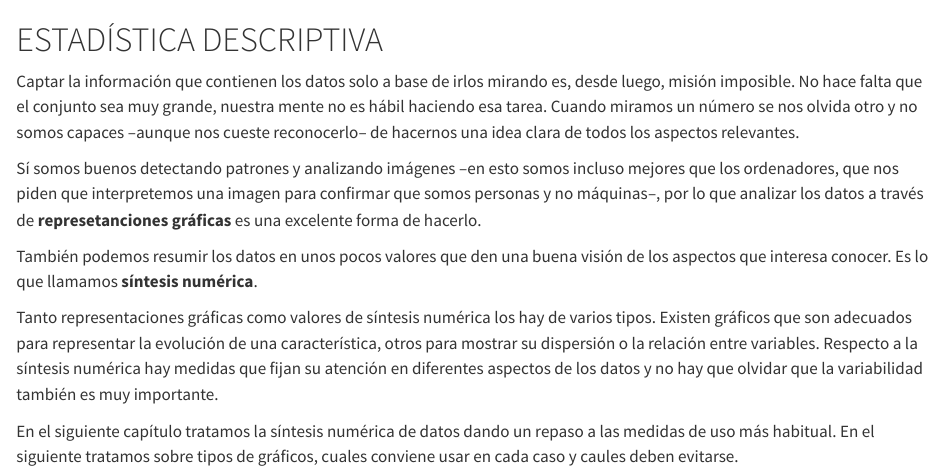
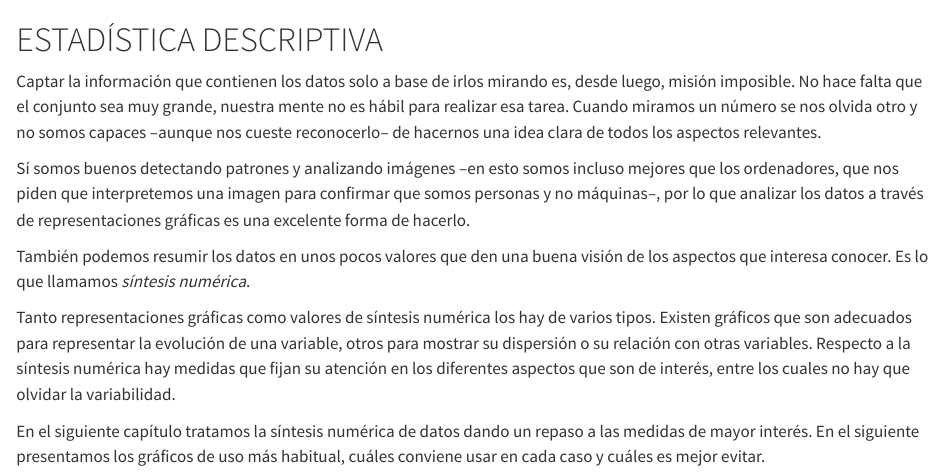
Before and after one commit to PereGrima/VistadePajaro, a Quarto document (20_DESCRIPTIVA.qmd): the page in a window 1100 px wide, from its top. Rendered offline with R 4.5, knitr and Pandoc in place of Quarto, with nearby package versions.

Commit message:
Presentación descriptiva

```diff
--- a/20_DESCRIPTIVA.qmd
+++ b/20_DESCRIPTIVA.qmd
@@ -1,15 +1,14 @@
 # ESTADÍSTICA DESCRIPTIVA
 
-<div class="part-intro">
+::: part-intro
+Captar la información que contienen los datos solo a base de irlos mirando es, desde luego, misión imposible. No hace falta que el conjunto sea muy grande, nuestra mente no es hábil para realizar esa tarea. Cuando miramos un número se nos olvida otro y no somos capaces –aunque nos cueste reconocerlo– de hacernos una idea clara de todos los aspectos relevantes.
 
-Captar la información que contienen los datos solo a base de irlos mirando es, desde luego, misión imposible. No hace falta que el conjunto sea muy grande, nuestra mente no es hábil haciendo esa tarea. Cuando miramos un número se nos olvida otro y no somos capaces --aunque nos cueste reconocerlo-- de hacernos una idea clara de todos los aspectos relevantes.
+Sí somos buenos detectando patrones y analizando imágenes –en esto somos incluso mejores que los ordenadores, que nos piden que interpretemos una imagen para confirmar que somos personas y no máquinas–, por lo que analizar los datos a través de representaciones gráficas es una excelente forma de hacerlo.
 
-Sí somos buenos detectando patrones y analizando imágenes --en esto somos incluso mejores que los ordenadores, que nos piden que interpretemos una imagen para confirmar que somos personas y no máquinas--, por lo que analizar los datos a través de **represetanciones gráficas** es una excelente forma de hacerlo.
+También podemos resumir los datos en unos pocos valores que den una buena visión de los aspectos que interesa conocer. Es lo que llamamos *síntesis numérica*.
 
-También podemos resumir los datos en unos pocos valores que den una buena visión de los aspectos que interesa conocer. Es lo que llamamos **síntesis numérica**.
+Tanto representaciones gráficas como valores de síntesis numérica los hay de varios tipos. Existen gráficos que son adecuados para representar la evolución de una variable, otros para mostrar su dispersión o su relación con otras variables. Respecto a la síntesis numérica hay medidas que fijan su atención en los diferentes aspectos que son de interés, entre los cuales no hay que olvidar la variabilidad.
 
-Tanto representaciones gráficas como valores de síntesis numérica los hay de varios tipos. Existen gráficos que son adecuados para representar la evolución de una característica, otros para mostrar su dispersión o la relación entre variables. Respecto a la síntesis numérica hay medidas que fijan su atención en diferentes aspectos de los datos y no hay que olvidar que la variabilidad también es muy importante.
+En el siguiente capítulo tratamos la síntesis numérica de datos dando un repaso a las medidas de mayor interés. En el siguiente presentamos los gráficos de uso más habitual, cuáles conviene usar en cada caso y cuáles es mejor evitar.
 
-En el siguiente capítulo tratamos la síntesis numérica de datos dando un repaso a las medidas de uso más habitual. En el siguiente tratamos sobre tipos de gráficos, cuales conviene usar en cada caso y caules deben evitarse.
-
-</div>
+:::
```
Also changed, not shown: docs/search.json, 2 other files.
